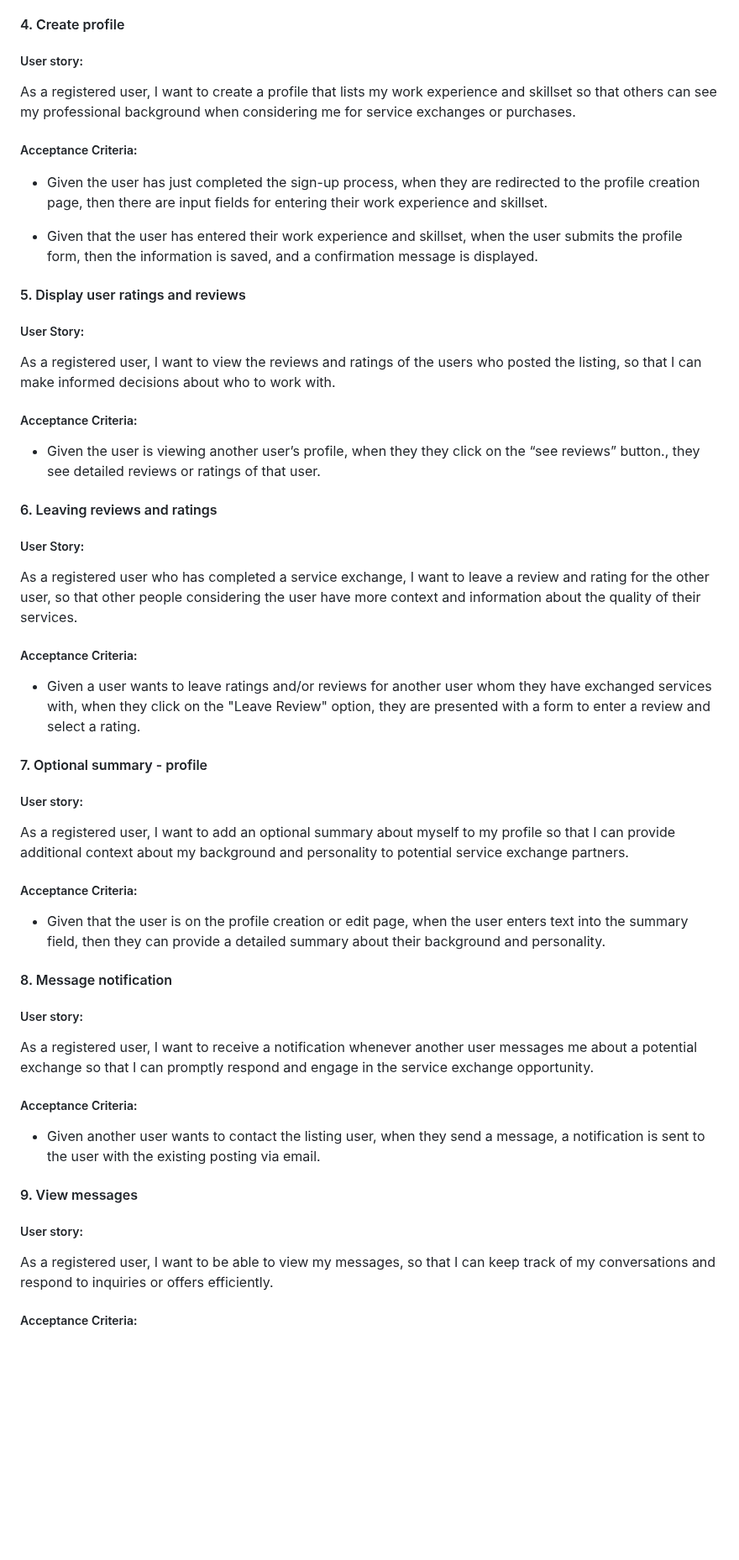
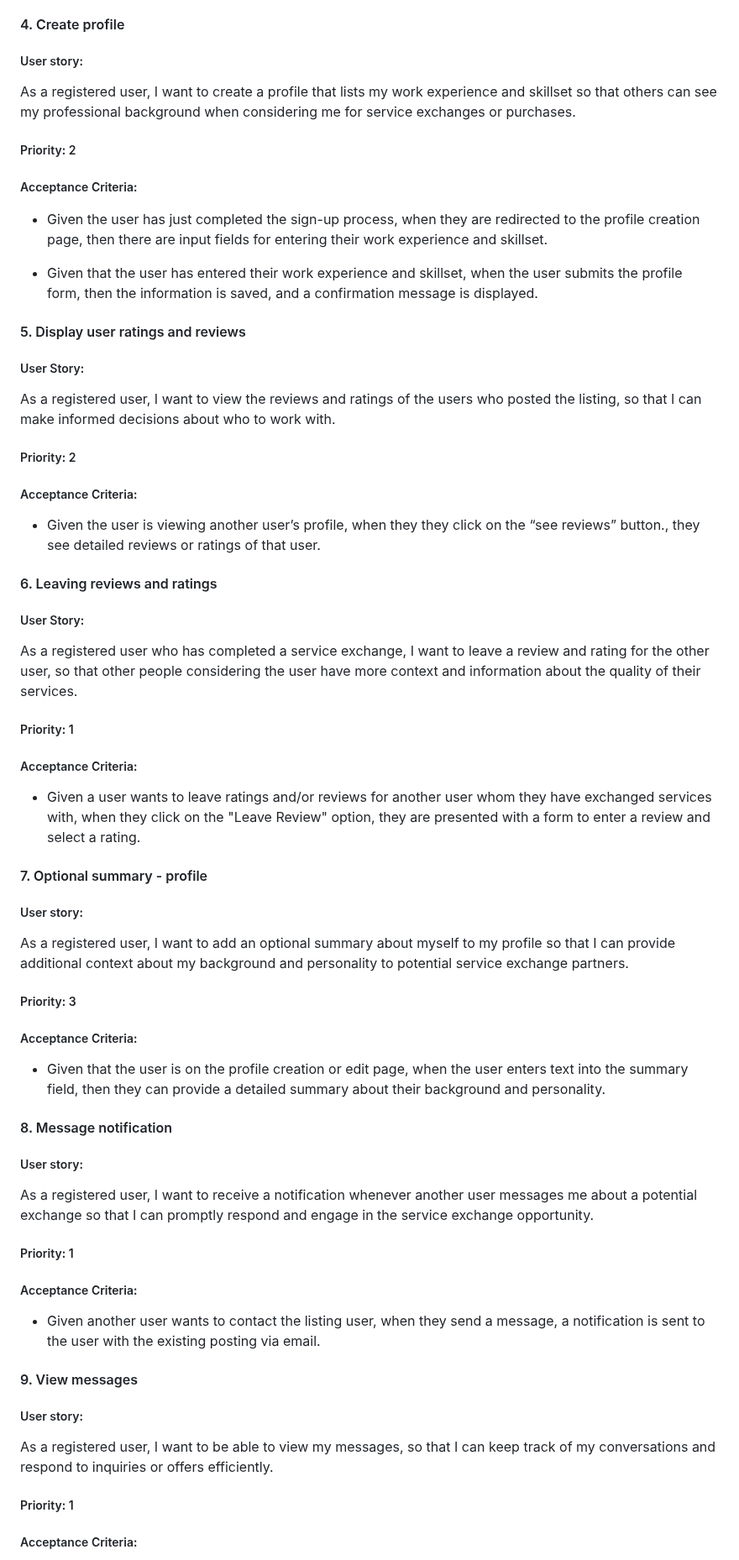
Before and after one commit to UofT-UTSC-CS-sandbox/final-term-project-talenttrade, a Markdown page: doc/sprint0/product_backlog.md, the part around one of its changes. Shown at 84% size. GitHub-like rendering; blank space fills up the shorter version.

```diff
--- a/doc/sprint0/product_backlog.md
+++ b/doc/sprint0/product_backlog.md
@@ -48,6 +54,8 @@ As a registered user, I want a login screen so that I can access my TalentTrade
 
 As a registered user, I want to create a profile that lists my work experience and skillset so that others can see my professional background when considering me for service exchanges or purchases.
 
+##### Priority: 2
+
 ##### Acceptance Criteria:
 
 - Given the user has just completed the sign-up process, when they are redirected to the profile creation page, then there are input fields for entering their work experience and skillset.
@@ -60,6 +68,8 @@ As a registered user, I want to create a profile that lists my work experience a
 
 As a registered user, I want to view the reviews and ratings of the users who posted the listing, so that I can make informed decisions about who to work with.
 
+##### Priority: 2
+
 ##### Acceptance Criteria:
 
 - Given the user is viewing another user’s profile, when they they click on the “see reviews” button., they see detailed reviews or ratings of that user.
@@ -69,6 +79,8 @@ As a registered user, I want to view the reviews and ratings of the users who po
 ##### User Story:
 
 As a registered user who has completed a service exchange, I want to leave a review and rating for the other user, so that other people considering the user have more context and information about the quality of their services.
+
+##### Priority: 1
 
 ##### Acceptance Criteria:
 
@@ -80,6 +92,8 @@ As a registered user who has completed a service exchange, I want to leave a rev
 
 As a registered user, I want to add an optional summary about myself to my profile so that I can provide additional context about my background and personality to potential service exchange partners.
 
+##### Priority: 3
+
 ##### Acceptance Criteria:
 
 - Given that the user is on the profile creation or edit page, when the user enters text into the summary field, then they can provide a detailed summary about their background and personality.
@@ -89,6 +103,8 @@ As a registered user, I want to add an optional summary about myself to my profi
 ##### User story:
 
 As a registered user, I want to receive a notification whenever another user messages me about a potential exchange so that I can promptly respond and engage in the service exchange opportunity.
+
+##### Priority: 1
 
 ##### Acceptance Criteria:
 
@@ -100,6 +116,8 @@ As a registered user, I want to receive a notification whenever another user mes
 
 As a registered user, I want to be able to view my messages, so that I can keep track of my conversations and respond to inquiries or offers efficiently.
 
+##### Priority: 1
+
 ##### Acceptance Criteria:
 
 - Given the user is logged into their account, when they navigate to the messaging page from the main menu, then they see a list of all their existing conversations in chronological order.
```
Also changed, not shown: other parts of doc/sprint0/product_backlog.md (+36 -0 lines).
